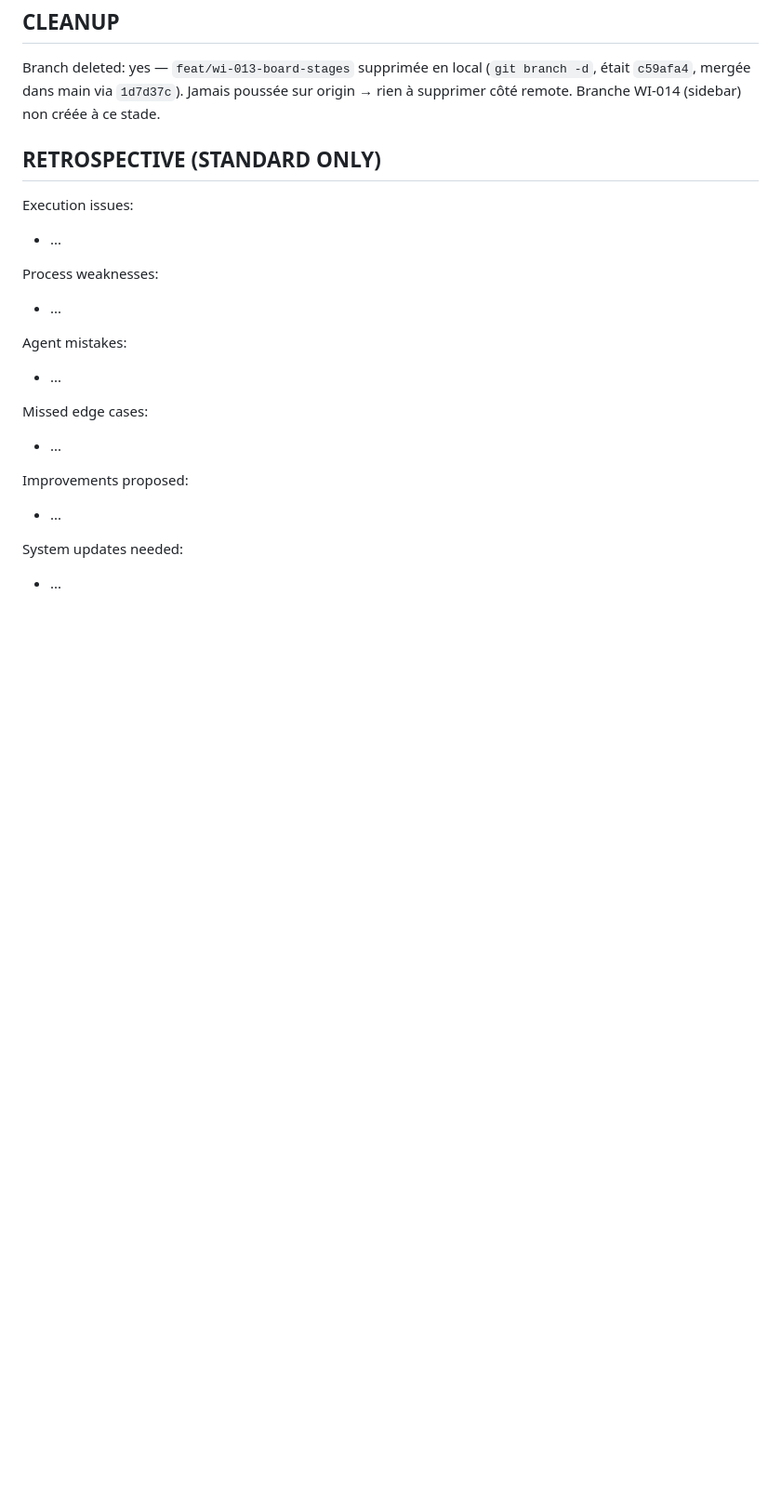
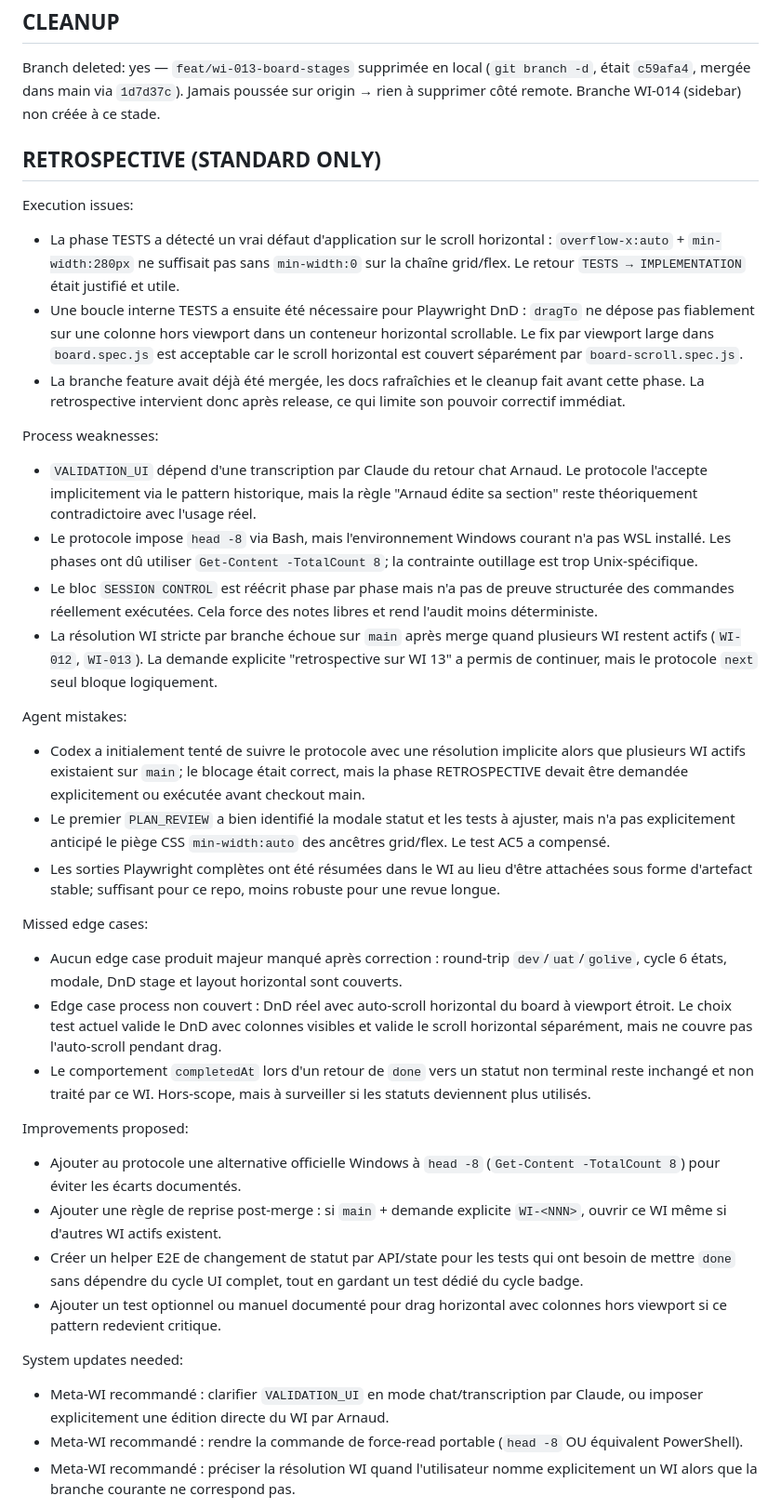
Before and after one commit to iodatarnaud/atelier-project, a Markdown page: work-items/WI-013.md, the part around one of its changes. Shown at 93% size. Rendered like a GitHub page; blank space fills up the shorter version.

Commit message:
chore(wi-013): clôture rétrospective DONE
Co-Authored-By: Claude Opus 4.8 (1M context) <noreply@anthropic.com>

```diff
--- a/work-items/WI-013.md
+++ b/work-items/WI-013.md
@@ -394,21 +394,35 @@ Branch deleted: yes — `feat/wi-013-board-stages` supprimée en local (`git bra
 ## RETROSPECTIVE (STANDARD ONLY)
 
 Execution issues:
-- ...
+- La phase TESTS a détecté un vrai défaut d'application sur le scroll horizontal : `overflow-x:auto` + `min-width:280px` ne suffisait pas sans `min-width:0` sur la chaîne grid/flex. Le retour `TESTS → IMPLEMENTATION` était justifié et utile.
+- Une boucle interne TESTS a ensuite été nécessaire pour Playwright DnD : `dragTo` ne dépose pas fiablement sur une colonne hors viewport dans un conteneur horizontal scrollable. Le fix par viewport large dans `board.spec.js` est acceptable car le scroll horizontal est couvert séparément par `board-scroll.spec.js`.
+- La branche feature avait déjà été mergée, les docs rafraîchies et le cleanup fait avant cette phase. La retrospective intervient donc après release, ce qui limite son pouvoir correctif immédiat.
 
 Process weaknesses:
-- ...
+- `VALIDATION_UI` dépend d'une transcription par Claude du retour chat Arnaud. Le protocole l'accepte implicitement via le pattern historique, mais la règle "Arnaud édite sa section" reste théoriquement contradictoire avec l'usage réel.
+- Le protocole impose `head -8` via Bash, mais l'environnement Windows courant n'a pas WSL installé. Les phases ont dû utiliser `Get-Content -TotalCount 8`; la contrainte outillage est trop Unix-spécifique.
+- Le bloc `SESSION CONTROL` est réécrit phase par phase mais n'a pas de preuve structurée des commandes réellement exécutées. Cela force des notes libres et rend l'audit moins déterministe.
+- La résolution WI stricte par branche échoue sur `main` après merge quand plusieurs WI restent actifs (`WI-012`, `WI-013`). La demande explicite "retrospective sur WI 13" a permis de continuer, mais le protocole `next` seul bloque logiquement.
 
 Agent mistakes:
-- ...
+- Codex a initialement tenté de suivre le protocole avec une résolution implicite alors que plusieurs WI actifs existaient sur `main`; le blocage était correct, mais la phase RETROSPECTIVE devait être demandée explicitement ou exécutée avant checkout main.
+- Le premier `PLAN_REVIEW` a bien identifié la modale statut et les tests à ajuster, mais n'a pas explicitement anticipé le piège CSS `min-width:auto` des ancêtres grid/flex. Le test AC5 a compensé.
+- Les sorties Playwright complètes ont été résumées dans le WI au lieu d'être attachées sous forme d'artefact stable; suffisant pour ce repo, moins robuste pour une revue longue.
 
 Missed edge cases:
-- ...
+- Aucun edge case produit majeur manqué après correction : round-trip `dev`/`uat`/`golive`, cycle 6 états, modale, DnD stage et layout horizontal sont couverts.
+- Edge case process non couvert : DnD réel avec auto-scroll horizontal du board à viewport étroit. Le choix test actuel valide le DnD avec colonnes visibles et valide le scroll horizontal séparément, mais ne couvre pas l'auto-scroll pendant drag.
+- Le comportement `completedAt` lors d'un retour de `done` vers un statut non terminal reste inchangé et non traité par ce WI. Hors-scope, mais à surveiller si les statuts deviennent plus utilisés.
 
 Improvements proposed:
-- ...
+- Ajouter au protocole une alternative officielle Windows à `head -8` (`Get-Content -TotalCount 8`) pour éviter les écarts documentés.
+- Ajouter une règle de reprise post-merge : si `main` + demande explicite `WI-<NNN>`, ouvrir ce WI même si d'autres WI actifs existent.
+- Créer un helper E2E de changement de statut par API/state pour les tests qui ont besoin de mettre `done` sans dépendre du cycle UI complet, tout en gardant un test dédié du cycle badge.
+- Ajouter un test optionnel ou manuel documenté pour drag horizontal avec colonnes hors viewport si ce pattern redevient critique.
 
 System updates needed:
-- ...
+- Meta-WI recommandé : clarifier `VALIDATION_UI` en mode chat/transcription par Claude, ou imposer explicitement une édition directe du WI par Arnaud.
+- Meta-WI recommandé : rendre la commande de force-read portable (`head -8` OU équivalent PowerShell).
+- Meta-WI recommandé : préciser la résolution WI quand l'utilisateur nomme explicitement un WI alors que la branche courante ne correspond pas.
 
 Verdict:
```
Also changed, not shown: other parts of work-items/WI-013.md (+8 -8 lines).
